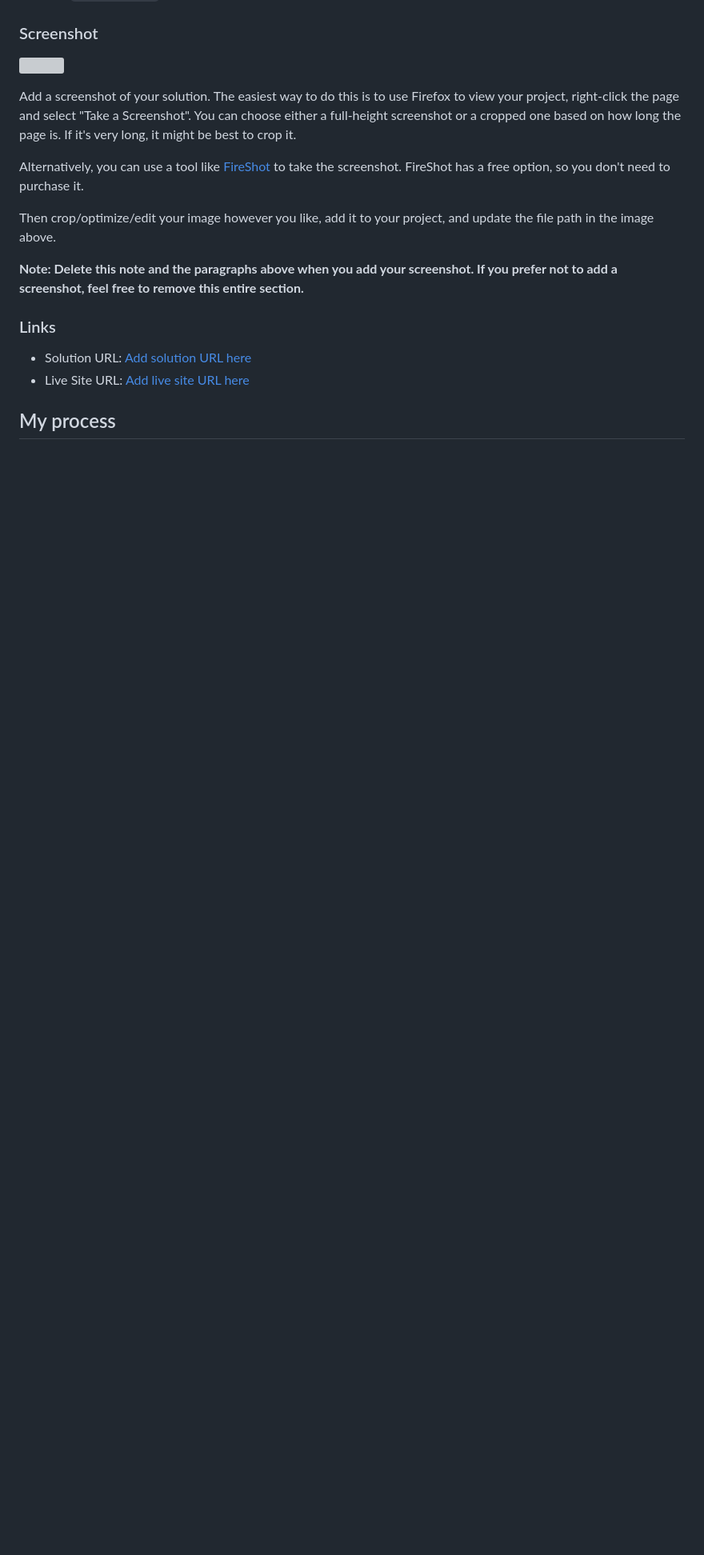
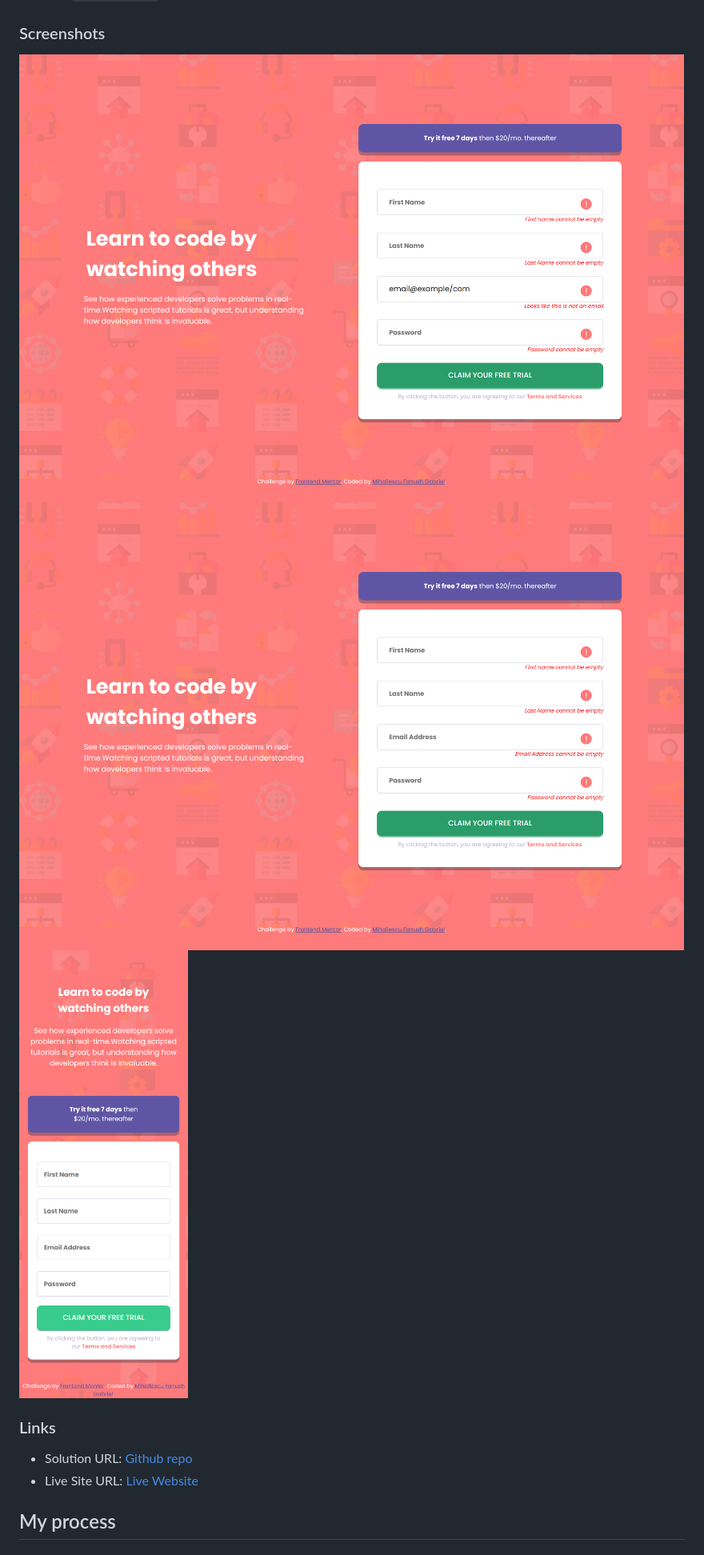
Before and after one commit to Fanushhh/intro-component-with-signup-form-master, a Markdown page: README-template.md, the part around the change printed below. Shown: that part at 80% size. Drawn GitHub-style; pictures changed too: screenshots/intro-desktop-error-2.png (added), screenshots/intro-desktop-error.png (added), screenshots/intro-mobile.png (added); blank space fills up the shorter version; grey boxes are pictures that could not be loaded.

```diff
--- a/README-template.md
+++ b/README-template.md
@@ -30,22 +26,17 @@ Users should be able to:
   - Any `input` field is empty. The message for this error should say *"[Field Name] cannot be empty"*
   - The email address is not formatted correctly (i.e. a correct email address should have this structure: `name@host.tld`). The message for this error should say *"Looks like this is not an email"*
 
-### Screenshot
+### Screenshots
 
-![](./screenshot.jpg)
+![](./screenshots/intro-desktop-error-2.png)
+![](./screenshots/intro-desktop-error.png)
+![](./screenshots/intro-mobile.png)
 
-Add a screenshot of your solution. The easiest way to do this is to use Firefox to view your project, right-click the page and select "Take a Screenshot". You can choose either a full-height screenshot or a cropped one based on how long the page is. If it's very long, it might be best to crop it.
-
-Alternatively, you can use a tool like [FireShot](https://getfireshot.com/) to take the screenshot. FireShot has a free option, so you don't need to purchase it.
-
-Then crop/optimize/edit your image however you like, add it to your project, and update the file path in the image above.
-
-**Note: Delete this note and the paragraphs above when you add your screenshot. If you prefer not to add a screenshot, feel free to remove this entire section.**
 
 ### Links
 
-- Solution URL: [Add solution URL here](https://your-solution-url.com)
-- Live Site URL: [Add live site URL here](https://your-live-site-url.com)
+- Solution URL: [Github repo](https://github.com/Fanushhh/intro-component-with-signup-form-master)
+- Live Site URL: [Live Website](https://fanushhh.github.io/intro-component-with-signup-form-master/)
 
 ## My process
 
```
Also changed, not shown: other parts of README-template.md (+18 -53 lines), 6 other files.
